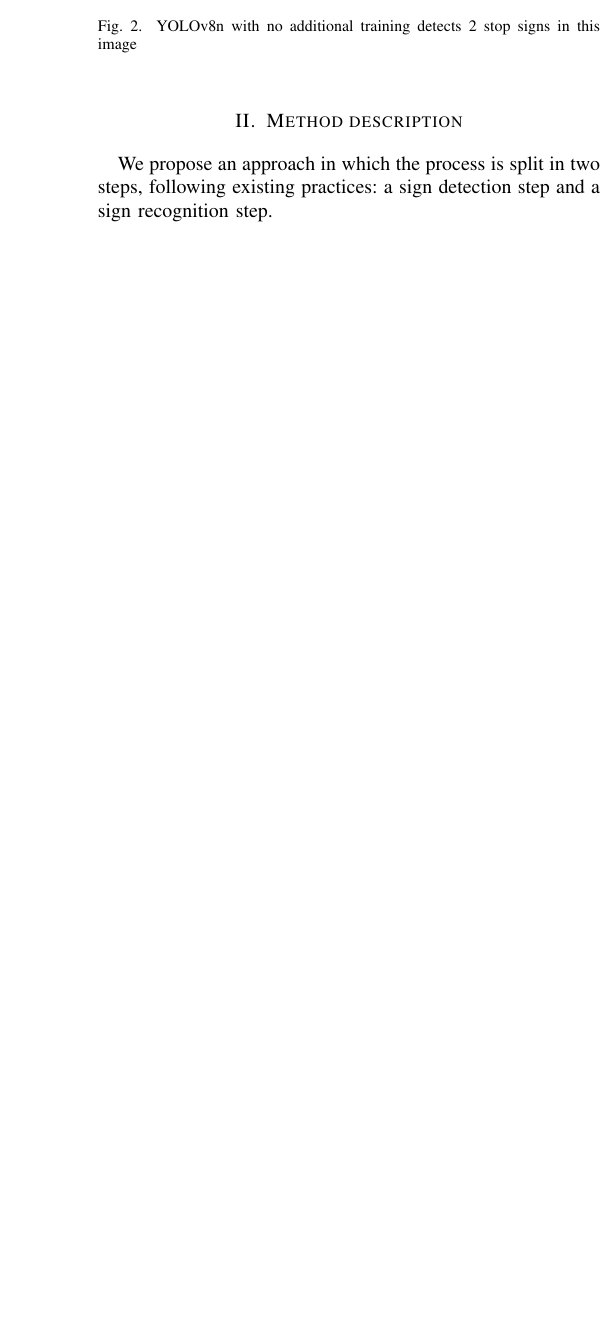
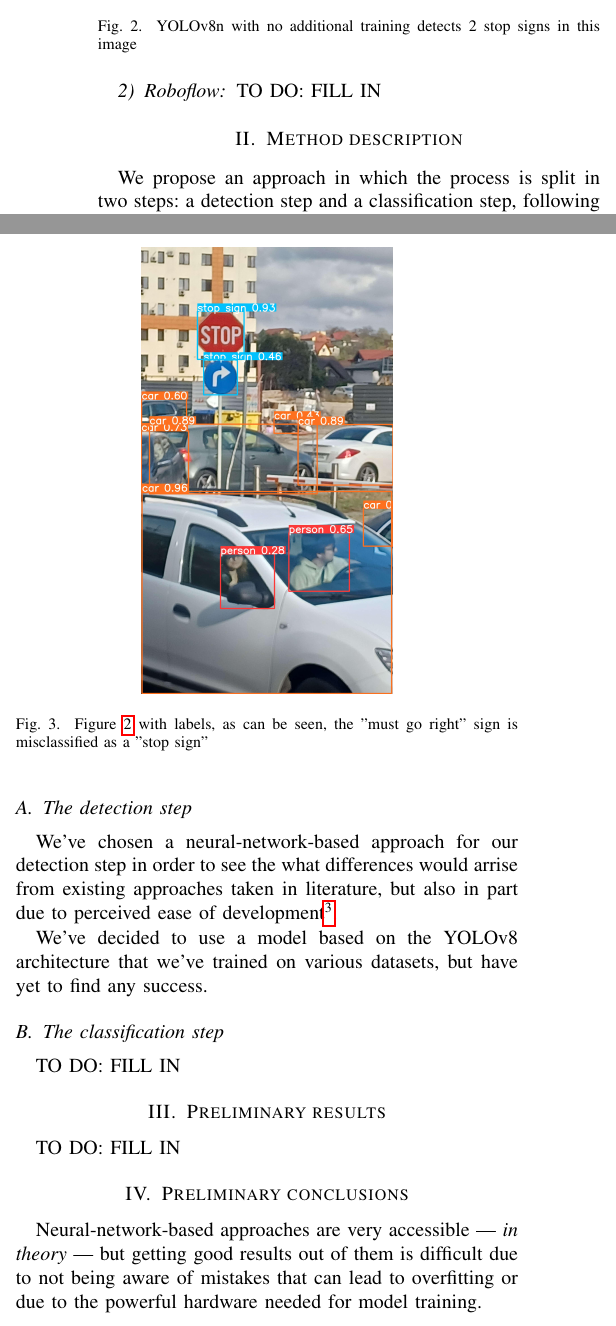
Before and after one commit to RealKC/image-processing-project, a LaTeX paper (report/intermediary/report.tex): part of one column of page 2 of 2 before the commit and two parts of the columns of page 2 of 3 after it, the two joined at a grey line, cut so that both start at the same text, the shorter picture padded with empty space. Compiled offline with pdfLaTeX; a missing font is replaced by an installed copy or a similar font; a LaTeX package or settings file that is missing is left out.

Commit message:
report/intermediary: Include more figures, add remaining sections

```diff
--- a/report/intermediary/report.tex
+++ b/report/intermediary/report.tex
@@ -135,12 +136,49 @@ and datasets where weather and or lightning conditions aren't varied enough.
 \begin{figure}[h!]
     \centerline{\includegraphics[width=0.5\linewidth,]{poza-fata-ac}}
     \caption{YOLOv8n with no additional training detects 2 stop signs in this image}
+    \label{poza-fata-ac}
 \end{figure}
+
+
+\begin{figure}
+    \centerline{\includegraphics[width=0.5\linewidth]{poza-fata-ac-results}}
+    \caption{Figure \ref{poza-fata-ac} with labels, as can be seen, the "must go right" sign is
+    misclassified as a "stop sign"}
+\end{figure}
+
+\subsubsection{Roboflow}
+
+TO DO: FILL IN
 
 \section{Method description}
 
-We propose an approach in which the process is split in two steps, following existing practices:
-a sign detection step and a sign recognition step.
+We propose an approach in which the process is split in two steps: a detection step and a
+classification step, following existing practices in literature.
+
+\subsection{The detection step}
+
+We've chosen a neural-network-based approach for our detection step in order to see the
+what differences would arrise from existing approaches taken in literature, but also in
+part due to perceived ease of development\footnote{Reality often differs from one's
+expectations.}.
+
+We've decided to use a model based on the YOLOv8 architecture that we've trained on various
+datasets, but have yet to find any success.
+
+\subsection{The classification step}
+
+TO DO: FILL IN
+
+\section{Preliminary results}
+
+TO DO: FILL IN
+
+\section{Preliminary conclusions}
+
+Neural-network-based approaches are very accessible --- \emph{in theory} --- but getting good
+results out of them is difficult due to not being aware of mistakes that can lead to overfitting
+or due to the powerful hardware needed for model training.
+
 
 \bibliographystyle{IEEEtran}
 \bibliography{IEEEabrv,refs}
```
Also changed, not shown: report/intermediary/images/poza-fata-ac-results.jpg (added), report/intermediary/report.tex (3 more changed lines).
